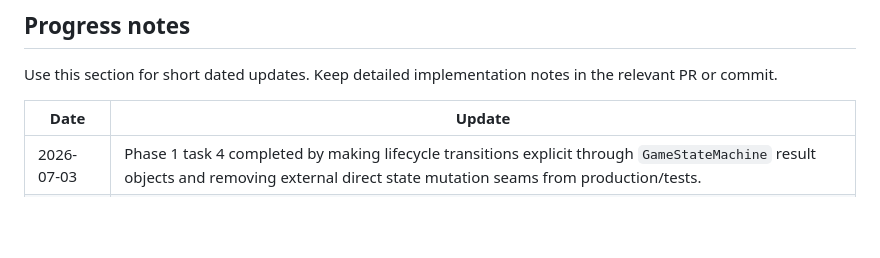
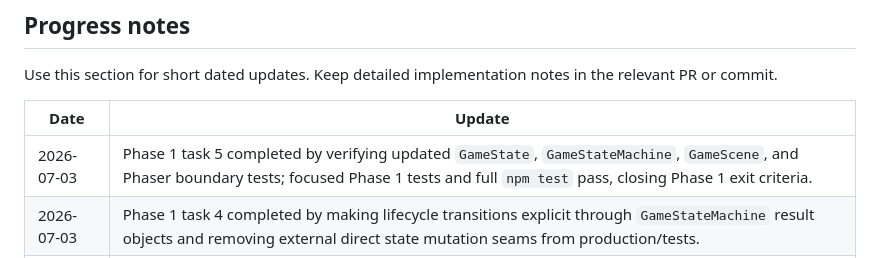
Before and after one commit to trodriguez-prixz/tetris_clone, a Markdown page: PLAN.md, the part around one of its changes. Rendered like a GitHub page; blank space fills up the shorter version.

Commit message:
feat: update PLAN.md to reflect completion of Phase 1 tasks and ensure testability of core game rules without Phaser

```diff
--- a/PLAN.md
+++ b/PLAN.md
@@ -183,6 +183,7 @@ Use this section for short dated updates. Keep detailed implementation notes in
 
 | Date | Update |
 |------|--------|
+| 2026-07-03 | Phase 1 task 5 completed by verifying updated `GameState`, `GameStateMachine`, `GameScene`, and Phaser boundary tests; focused Phase 1 tests and full `npm test` pass, closing Phase 1 exit criteria. |
 | 2026-07-03 | Phase 1 task 4 completed by making lifecycle transitions explicit through `GameStateMachine` result objects and removing external direct state mutation seams from production/tests. |
 | 2026-07-03 | Phase 1 task 3 completed by moving core rule modules off the Phaser-backed `EventBus`; `EventBus` remains an infrastructure boundary used by scene/rendering code. |
 | 2026-07-03 | Phase 1 task 2 completed with a stable game-over stats snapshot exposed from `GameState`; Phase 1 task 3/4/5 remain not started. |
```
Also changed, not shown: other parts of PLAN.md (+5 -5 lines).
